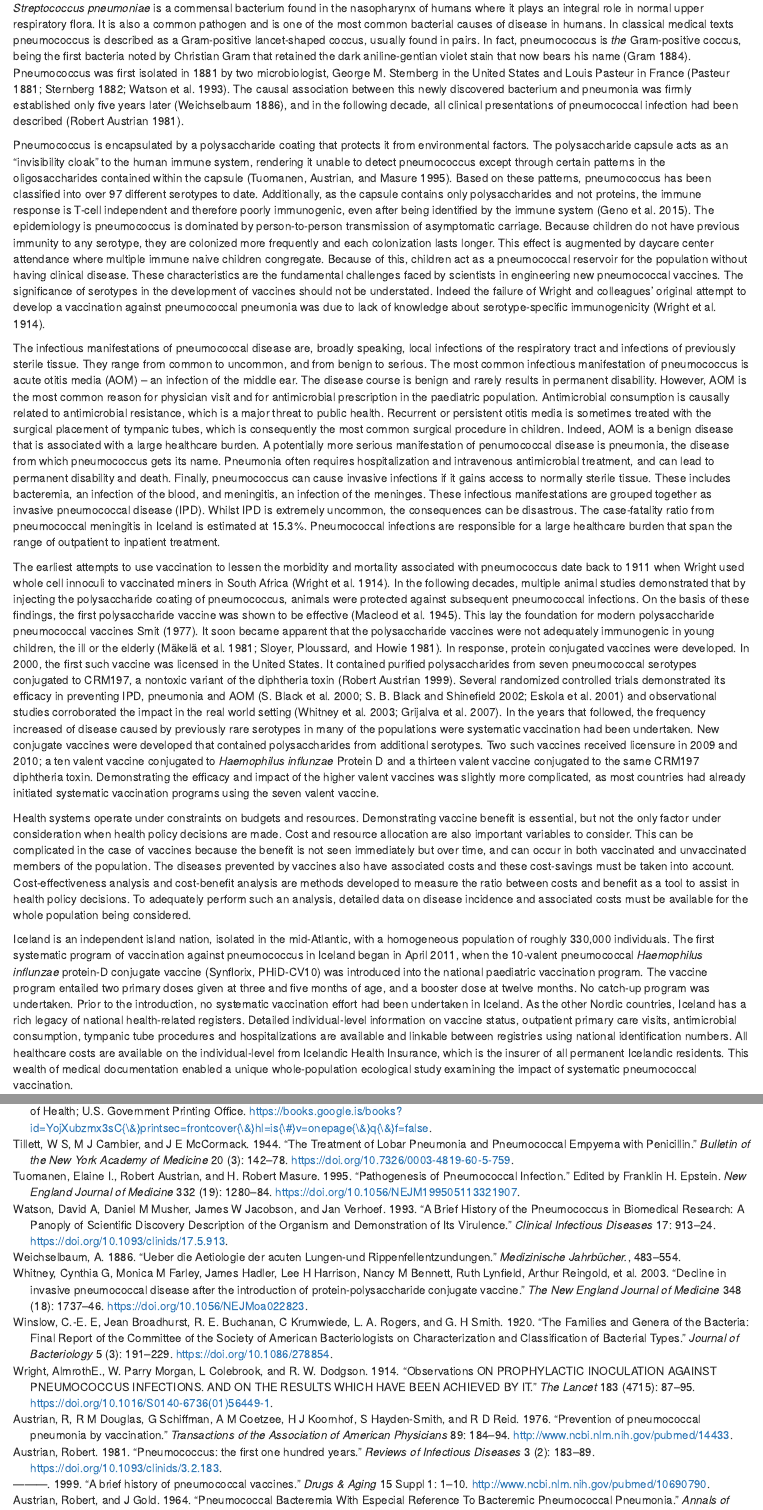
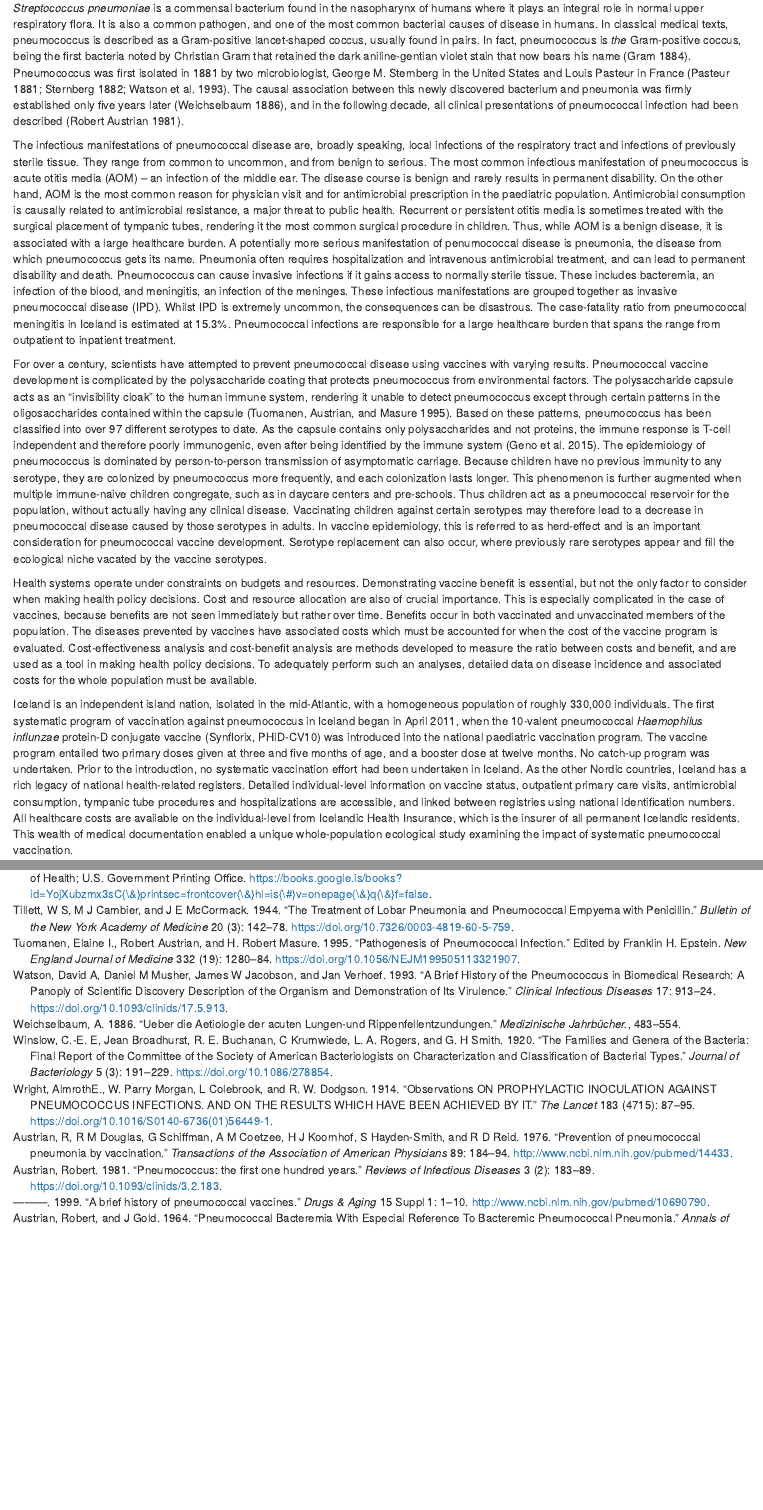
Before and after one commit to eliaseythorsson/phd_thesis, an R Markdown document (01-intro.Rmd): the page in a window 1100 px wide, from 420 px down, and a second part further down, joined at a grey line. Rendered offline with R 4.5, knitr and Pandoc, with nearby package versions; drawn as R Markdown's standard HTML page in place of the format the file asks for.

Commit message:
Furhter work on the "introduction to the introduction"

````diff
--- a/01-intro.Rmd
+++ b/01-intro.Rmd
@@ -7,62 +14,49 @@ library(kableExtra)
 ```
 
 *Streptococcus pneumoniae* is a commensal bacterium found in the nasopharynx of humans where it plays an integral role in normal upper respiratory flora.
-It is also a common pathogen and is one of the most common bacterial causes of disease in humans.
-In classical medical texts pneumococcus is described as a Gram-positive lancet-shaped coccus, usually found in pairs.
+It is also a common pathogen, and one of the most common bacterial causes of disease in humans.
+In classical medical texts, pneumococcus is described as a Gram-positive lancet-shaped coccus, usually found in pairs.
 In fact, pneumococcus is *the* Gram-positive coccus, being the first bacteria noted by Christian Gram that retained the dark aniline-gentian violet stain that now bears his name [@Gram1884].
 Pneumococcus was first isolated in 1881 by two microbiologist, George M. Sternberg in the United States and Louis Pasteur in France [@Pasteur1881; @Sternberg1881; @Watson1993].
 The causal association between this newly discovered bacterium and pneumonia was firmly established only five years later [@Weichselbaum1886], and in the following decade, all clinical presentations of pneumococcal infection had been described [@Austrian1981].
-
-Pneumococcus is encapsulated by a polysaccharide coating that protects it from environmental factors.
-The polysaccharide capsule acts as an "invisibility cloak" to the human immune system, rendering it unable to detect pneumococcus except through certain patterns in the oligosaccharides contained within the capsule [@Epstein1995].
-Based on these patterns, pneumococcus has been classified into over 97 different serotypes to date.
-Additionally, as the capsule contains only polysaccharides and not proteins, the immune response is T-cell independent and therefore poorly immunogenic, even after being identified by the immune system [@Geno2015b].
-The epidemiology is pneumococcus is dominated by person-to-person transmission of asymptomatic carriage.
-Because children do not have previous immunity to any serotype, they are colonized more frequently and each colonization lasts longer.
-This effect is augmented by daycare center attendance where multiple immune naive children congregate.
-Because of this, children act as a pneumococcal reservoir for the population without having clinical disease.
-These characteristics are the fundamental challenges faced by scientists in engineering new pneumococcal vaccines.
-The significance of serotypes in the development of vaccines should not be understated.
-Indeed the failure of Wright and colleagues' original attempt to develop a vaccination against pneumococcal pneumonia was due to lack of knowledge about serotype-specific immunogenicity [@Wright1914].
 
 The infectious manifestations of pneumococcal disease are, broadly speaking, local infections of the respiratory tract and infections of previously sterile tissue.
 They range from common to uncommon, and from benign to serious.
 The most common infectious manifestation of pneumococcus is acute otitis media (AOM) – an infection of the middle ear.
 The disease course is benign and rarely results in permanent disability.
-However, AOM is the most common reason for physician visit and for antimicrobial prescription in the paediatric population.
-Antimicrobial consumption is causally related to antimicrobial resistance, which is a major threat to public health.
-Recurrent or persistent otitis media is sometimes treated with the surgical placement of tympanic tubes, which is consequently the most common surgical procedure in children.
-Indeed, AOM is a benign disease that is associated with a large healthcare burden.
+On the other hand, AOM is the most common reason for physician visit and for antimicrobial prescription in the paediatric population.
+Antimicrobial consumption is causally related to antimicrobial resistance, a major threat to public health.
+Recurrent or persistent otitis media is sometimes treated with the surgical placement of tympanic tubes, rendering it the most common surgical procedure in children.
+Thus, while AOM is a benign disease, it is associated with a large healthcare burden.
 A potentially more serious manifestation of penumococcal disease is pneumonia, the disease from which pneumococcus gets its name.
 Pneumonia often requires hospitalization and intravenous antimicrobial treatment, and can lead to permanent disability and death.
-Finally, pneumococcus can cause invasive infections if it gains access to normally sterile tissue.
+Pneumococcus can cause invasive infections if it gains access to normally sterile tissue.
 These includes bacteremia, an infection of the blood, and meningitis, an infection of the meninges.
 These infectious manifestations are grouped together as invasive pneumococcal disease (IPD).
 Whilst IPD is extremely uncommon, the consequences can be disastrous.
 The case-fatality ratio from pneumococcal meningitis in Iceland is estimated at 15.3%.
-Pneumococcal infections are responsible for a large healthcare burden that span the range of outpatient to inpatient treatment.
+Pneumococcal infections are responsible for a large healthcare burden that spans the range from outpatient to inpatient treatment.
 
-The earliest attempts to use vaccination to lessen the morbidity and mortality associated with pneumococcus date back to 1911 when Wright used whole cell innoculi to vaccinated miners in South Africa [@Wright1914].
-In the following decades, multiple animal studies demonstrated that by injecting the polysaccharide coating of pneumococcus, animals were protected against subsequent pneumococcal infections.
-On the basis of these findings, the first polysaccharide vaccine was shown to be effective [@Macleod1945].
-This lay the foundation for modern polysaccharide pneumococcal vaccines [@Austrian1976, @Smit1977].
-It soon became apparent that the polysaccharide vaccines were not adequately immunogenic in young children, the ill or the elderly [@Makela1981; @Sloyer1981].
-In response, protein conjugated vaccines were developed.
-In 2000, the first such vaccine was licensed in the United States.
-It contained purified polysaccharides from seven pneumococcal serotypes conjugated to CRM197, a nontoxic variant of the diphtheria toxin [@Austrian1999a].
-Several randomized controlled trials demonstrated its efficacy in preventing IPD, pneumonia and AOM [@Black2000; @Black2002; @Eskola2001] and observational studies corroborated the impact in the real world setting [@Whitney2003; @Grijalva2007].
-In the years that followed, the frequency increased of disease caused by previously rare serotypes in many of the populations were systematic vaccination had been undertaken.
-New conjugate vaccines were developed that contained polysaccharides from additional serotypes.
-Two such vaccines received licensure in 2009 and 2010; a ten valent vaccine conjugated to *Haemophilus influnzae* Protein D and a thirteen valent vaccine conjugated to the same CRM197 diphtheria toxin.
-Demonstrating the efficacy and impact of the higher valent vaccines was slightly more complicated, as most countries had already initiated systematic vaccination programs using the seven valent vaccine.
+For over a century, scientists have attempted to prevent pneumococcal disease using vaccines with varying results.
+Pneumococcal vaccine development is complicated by the polysaccharide coating that protects pneumococcus from environmental factors.
+The polysaccharide capsule acts as an "invisibility cloak" to the human immune system, rendering it unable to detect pneumococcus except through certain patterns in the oligosaccharides contained within the capsule [@Epstein1995].
+Based on these patterns, pneumococcus has been classified into over 97 different serotypes to date.
+As the capsule contains only polysaccharides and not proteins, the immune response is T-cell independent and therefore poorly immunogenic, even after being identified by the immune system [@Geno2015b].
+The epidemiology of pneumococcus is dominated by person-to-person transmission of asymptomatic carriage.
+Because children have no previous immunity to any serotype, they are colonized by pneumococcus more frequently, and each colonization lasts longer.
+This phenomenon is further augmented when multiple immune-naive children congregate, such as in daycare centers and pre-schools.
+Thus children act as a pneumococcal reservoir for the population, without actually having any clinical disease.
+Vaccinating children against certain serotypes may therefore lead to a decrease in pneumococcal disease caused by those serotypes in adults.
+In vaccine epidemiology, this is referred to as herd-effect and is an important consideration for pneumococcal vaccine development.
+Serotype replacement can also occur, where previously rare serotypes appear and fill the ecological niche vacated by the vaccine serotypes.
 
 Health systems operate under constraints on budgets and resources.
-Demonstrating vaccine benefit is essential, but not the only factor under consideration when health policy decisions are made.
-Cost and resource allocation are also important variables to consider.
-This can be complicated in the case of vaccines because the benefit is not seen immediately but over time, and can occur in both  vaccinated and unvaccinated members of the population.
-The diseases prevented by vaccines also have associated costs and these cost-savings must be taken into account.
-Cost-effectiveness analysis and cost-benefit analysis are methods developed to measure the ratio between costs and benefit as a tool to assist in health policy decisions.
-To adequately perform such an analysis, detailed data on disease incidence and associated costs must be available for the whole population being considered.
+Demonstrating vaccine benefit is essential, but not the only factor to consider when making health policy decisions.
+Cost and resource allocation are also of crucial importance.
+This is especially complicated in the case of vaccines, because benefits are not seen immediately but rather over time. Benefits occur in both vaccinated and unvaccinated members of the population.
+The diseases prevented by vaccines have associated costs which must be accounted for when the cost of the vaccine program is evaluated.
+Cost-effectiveness analysis and cost-benefit analysis are methods developed to measure the ratio between costs and benefit, and are used as a tool in making health policy decisions.
+To adequately perform such an analyses, detailed data on disease incidence and associated costs for the whole population must be available.
 
 Iceland is an independent island nation, isolated in the mid-Atlantic, with a homogeneous population of roughly 330,000 individuals.
 The first systematic program of vaccination against pneumococcus in Iceland began in April 2011, when the 10-valent pneumococcal *Haemophilus influnzae* protein-D conjugate vaccine (Synflorix, PHiD-CV10) was introduced into the national paediatric vaccination program.
@@ -70,7 +64,7 @@ The vaccine program entailed two primary doses given at three and five months of
 No catch-up program was undertaken.
 Prior to the introduction, no systematic vaccination effort had been undertaken in Iceland.
 As the other Nordic countries, Iceland has a rich legacy of national health-related registers.
-Detailed individual-level information on vaccine status, outpatient primary care visits, antimicrobial consumption, tympanic tube procedures and hospitalizations are available and linkable between registries using national identification numbers.
+Detailed individual-level information on vaccine status, outpatient primary care visits, antimicrobial consumption, tympanic tube procedures and hospitalizations are accessible, and linked between registries using national identification numbers.
 All healthcare costs are available on the individual-level from Icelandic Health Insurance, which is the insurer of all permanent Icelandic residents.
 This wealth of medical documentation enabled a unique whole-population ecological study examining the impact of systematic pneumococcal vaccination.
 
````
Also changed, not shown: packages.bib (+70 -0 lines), docs/search_index.json, 01-intro.Rmd (10 more changed lines), 10 other files.
